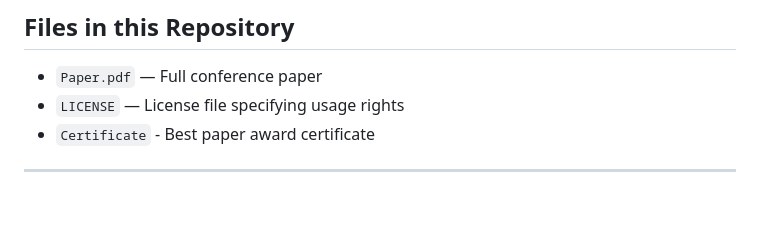
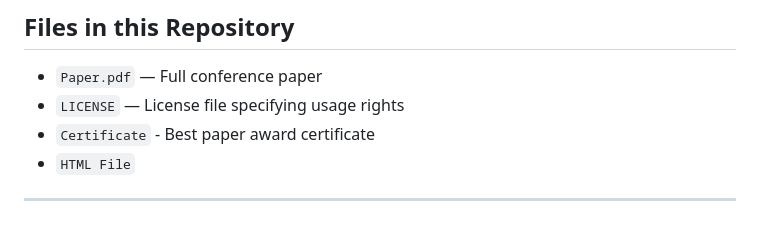
Before and after one commit to Harshsingh1902/Research-paper-cognitive-biases-finance, a Markdown page: README.md, the part around the change. Drawn GitHub-style.

```diff
--- a/README.md
+++ b/README.md
@@ -59,5 +59,6 @@ Full license text: [https://creativecommons.org/licenses/by-nc/4.0/](https://cre
 - `Paper.pdf` — Full conference paper
 - `LICENSE` — License file specifying usage rights
 - `Certificate` - Best paper award certificate
+- `HTML File`
 
 ---
```
